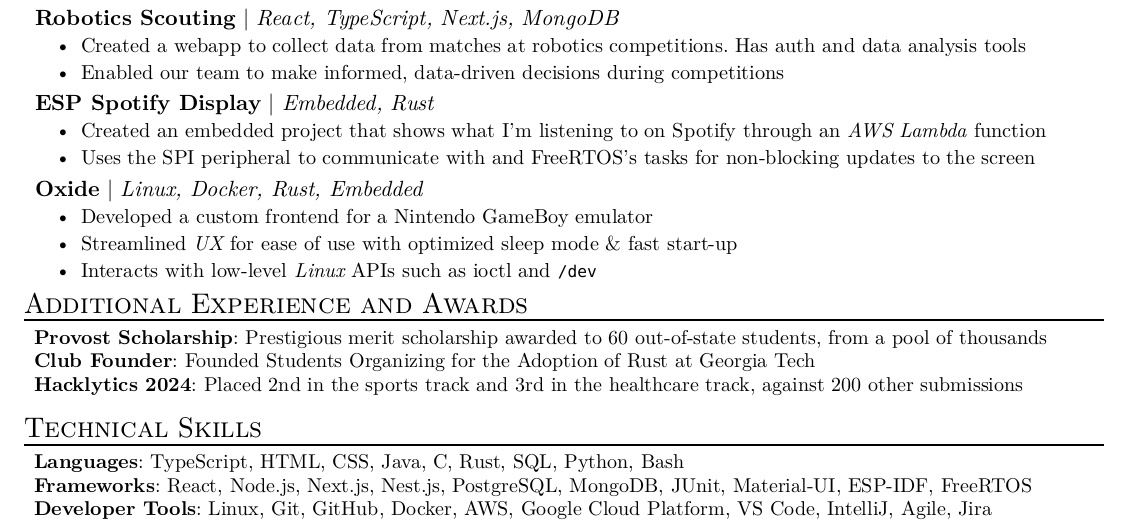
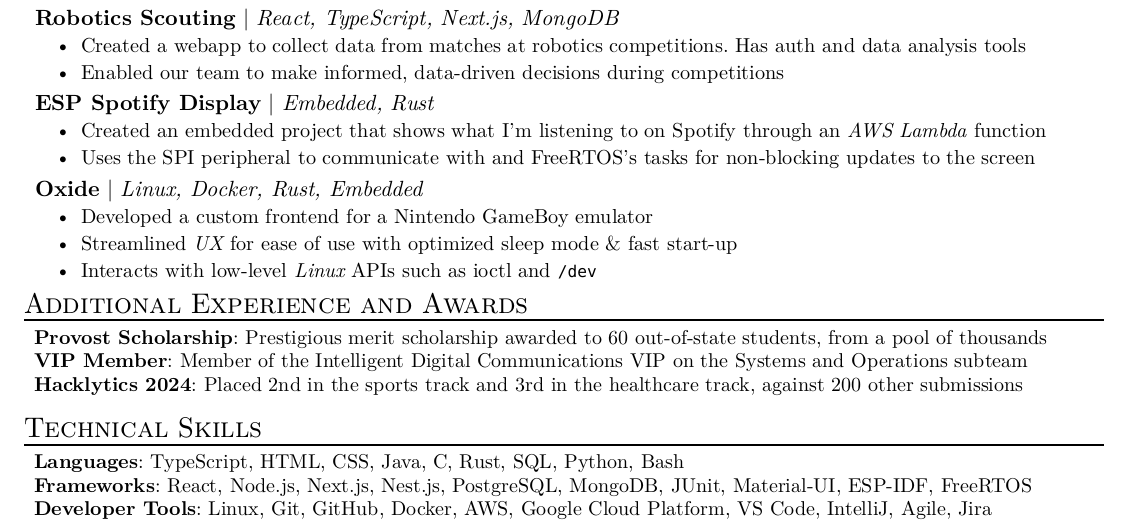
Before and after one commit to tsar-boomba/resume, a Typst document (resume.typ): part of the page, cut so that both start at the same text. The pictures show the PDF file resume.pdf that the author committed with the source.

Commit message:
switch club founder to VIP member

```diff
--- a/resume.typ
+++ b/resume.typ
@@ -90,8 +90,8 @@
   skills: "Prestigious merit scholarship awarded to 60 out-of-state students, from a pool of thousands",
 )
 #skill_item(
-  category: "Club Founder",
-  skills: "Founded Students Organizing for the Adoption of Rust at Georgia Tech"
+  category: "VIP Member",
+  skills: "Member of the Intelligent Digital Communications VIP on the Systems and Operations subteam"
 )
 #skill_item(
   category: "Hacklytics 2024",
```
Also changed, not shown: resume.pdf.
